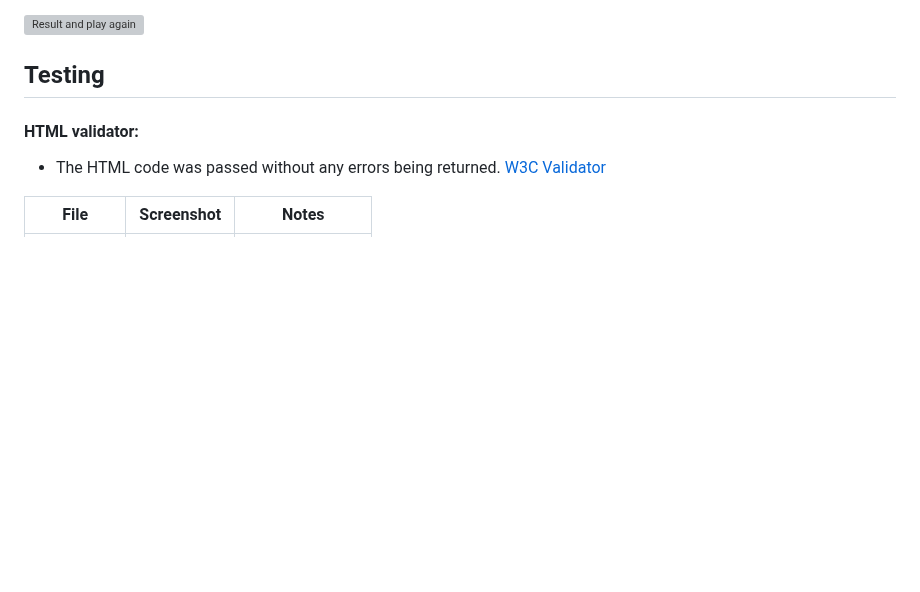
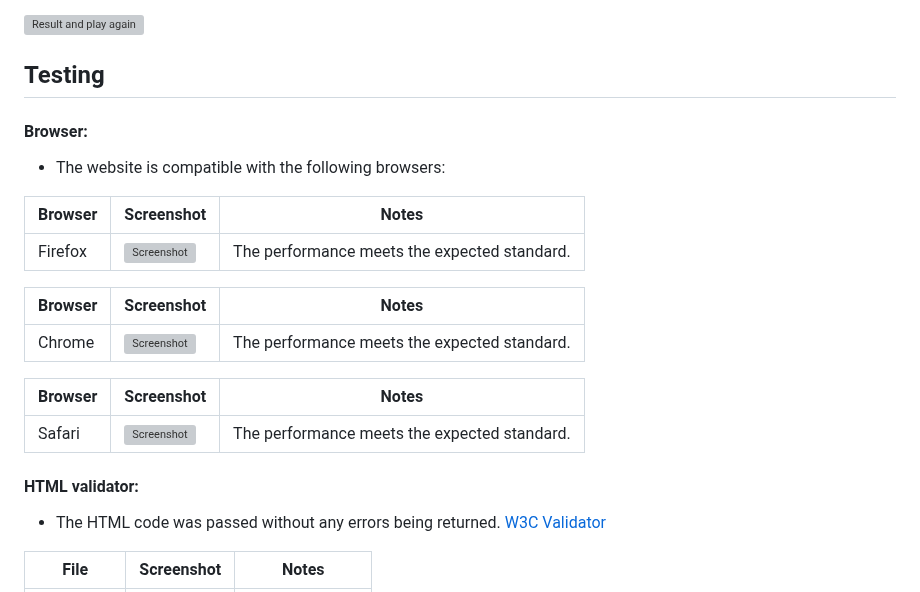
Before and after one commit to ciarangriffin93/Liverpool-FC-Quiz, a Markdown page: README.md, the part around the change. Rendered like a GitHub page; blank space fills up the shorter version; grey boxes are pictures that could not be loaded.

Commit message:
Add browser on readme

```diff
--- a/README.md
+++ b/README.md
@@ -114,6 +114,22 @@ The goal is to create a responsive website for a quiz with a graphical user inte
 ![Result and play again](/documents/images/result.png)
 
 ## Testing
+
+#### Browser:
+
+* The website is compatible with the following browsers:
+
+| Browser | Screenshot | Notes |
+| --- | --- | --- |
+| Firefox | ![Screenshot](/documents/images/browser-firefox.png) | The performance meets the expected standard.|
+
+| Browser | Screenshot | Notes |
+| --- | --- | --- |
+| Chrome | ![Screenshot](/documents/images/browser-chrome.png) | The performance meets the expected standard.|
+
+| Browser | Screenshot | Notes |
+| --- | --- | --- |
+| Safari | ![Screenshot](/documents/images/browser-safari.png) | The performance meets the expected standard.|
 
 #### HTML validator:
 
```
